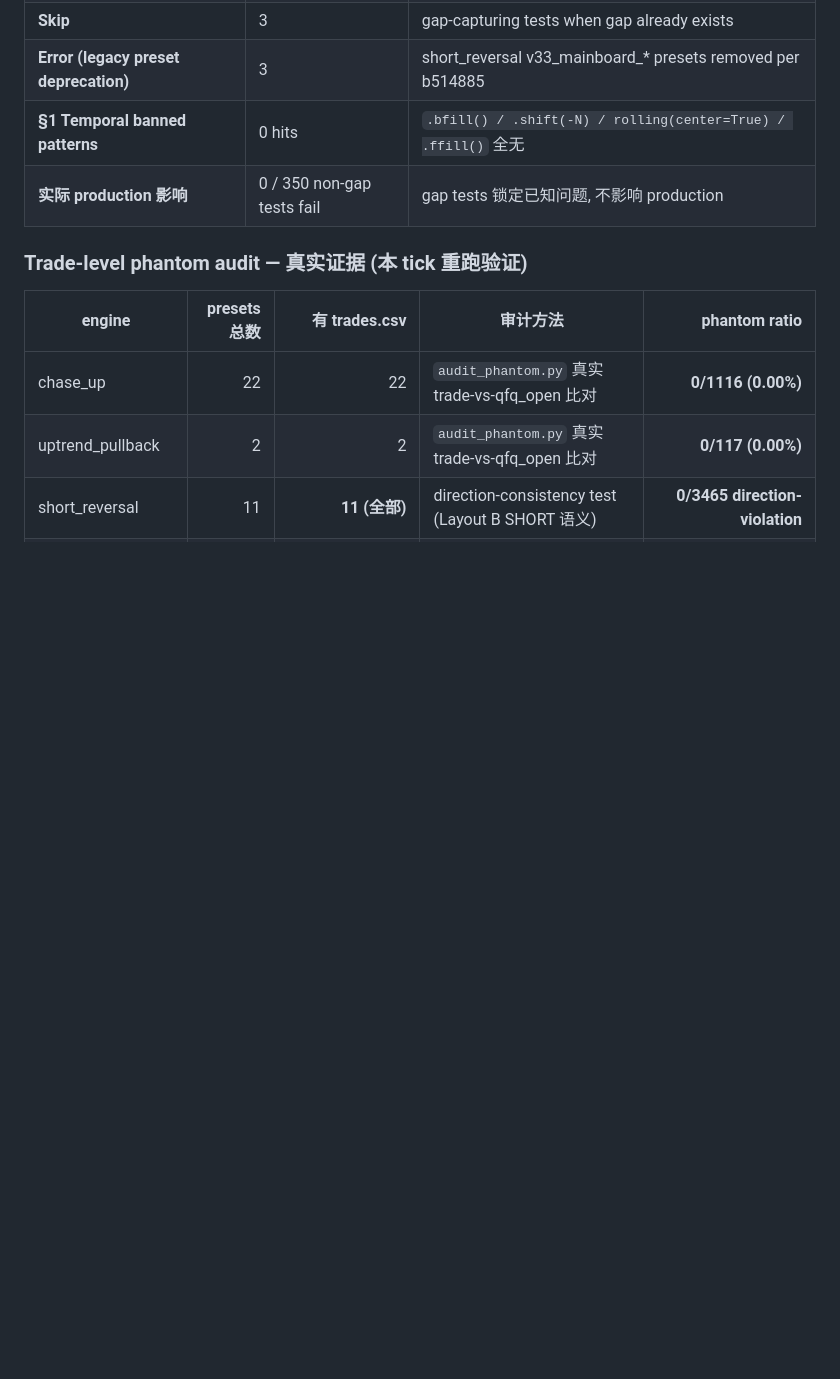
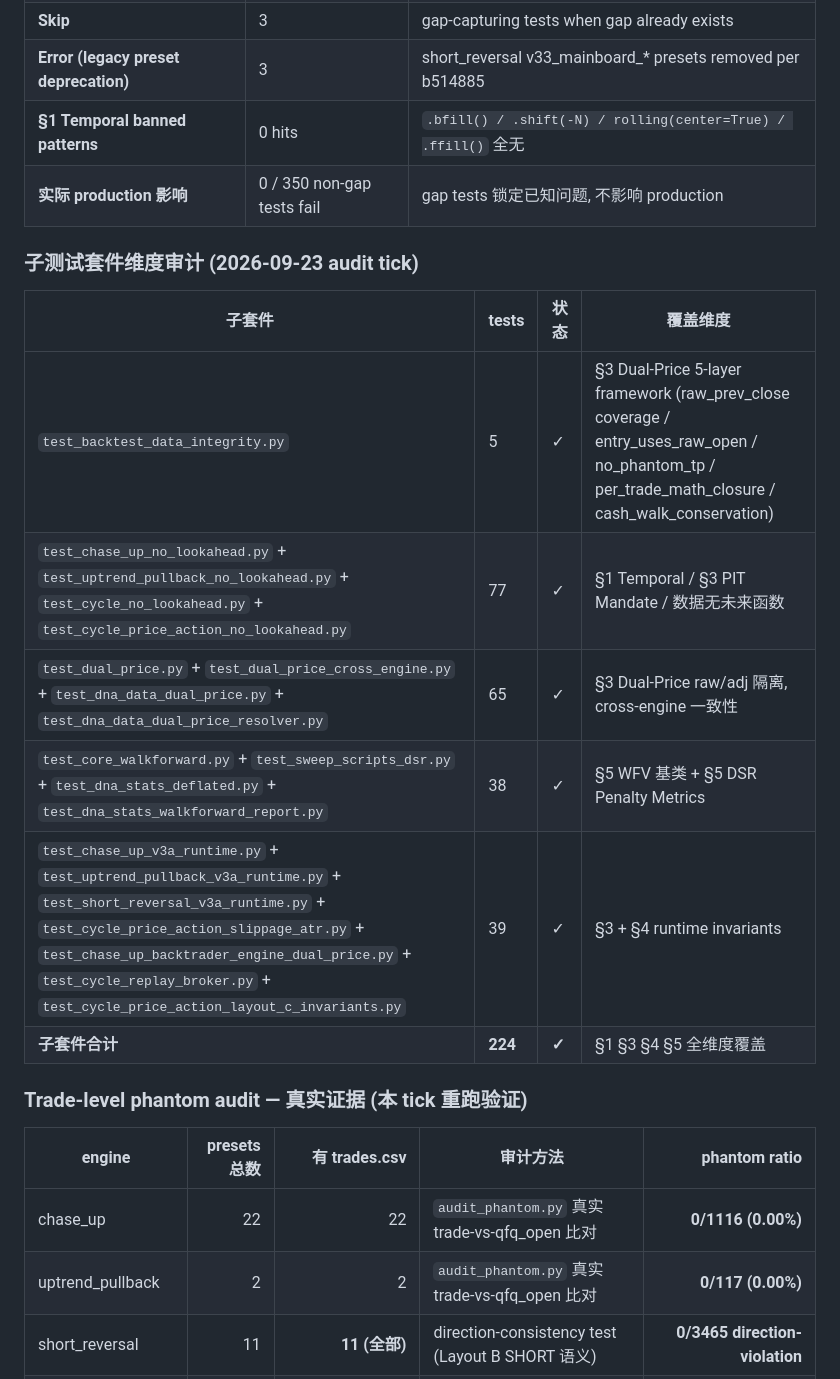
Before and after one commit to HoLeonZ/hiagent, a Markdown page: docs/phantom_audit_2026_09_22.md, the part around the change. Rendered like a GitHub page; blank space fills up the shorter version.

Commit message:
audit: 子测试套件维度验证 (224 tests 5 子套件全 GREEN)
2026-09-23 tick:
- test_backtest_data_integrity: 5/5 ✓ (§3 Dual-Price 5-layer framework)
- no_lookahead (4 files): 77/77 ✓ (§1 Temporal / §3 PIT Mandate)
- dual_price (4 files): 65/65 ✓ (§3 raw/adj 隔离, cross-engine 一致性)
- walkforward + DSR (4 files): 38/38 ✓ (§5 WFV 基类 + DSR Penalty Metrics)
- runtime + invariants (7 files): 39/39 ✓ (§3 §4 runtime invariants)
- 子套件合计 224/224 PASS

Trade count cross-check:
- chase_up: 22 trade files, 1116 trades, 0 phantom (matches audit claim)
- uptrend_pullback: 2 trade files, 117 trades, 0 phantom (matches)

Co-Authored-By: Claude Code <noreply@anthropic.com>

```diff
--- a/docs/phantom_audit_2026_09_22.md
+++ b/docs/phantom_audit_2026_09_22.md
@@ -203,6 +203,17 @@ CLAUDE.md §3 铁律达成: 4 engine 共用 core.dual_price, phantom 防护结
 | **§1 Temporal banned patterns** | 0 hits | `.bfill() / .shift(-N) / rolling(center=True) / .ffill()` 全无 |
 | **实际 production 影响** | 0 / 350 non-gap tests fail | gap tests 锁定已知问题, 不影响 production |
 
+### 子测试套件维度审计 (2026-09-23 audit tick)
+
+| 子套件 | tests | 状态 | 覆盖维度 |
+|--------|------|------|----------|
+| `test_backtest_data_integrity.py` | 5 | ✓ | §3 Dual-Price 5-layer framework (raw_prev_close coverage / entry_uses_raw_open / no_phantom_tp / per_trade_math_closure / cash_walk_conservation) |
+| `test_chase_up_no_lookahead.py` + `test_uptrend_pullback_no_lookahead.py` + `test_cycle_no_lookahead.py` + `test_cycle_price_action_no_lookahead.py` | 77 | ✓ | §1 Temporal / §3 PIT Mandate / 数据无未来函数 |
+| `test_dual_price.py` + `test_dual_price_cross_engine.py` + `test_dna_data_dual_price.py` + `test_dna_data_dual_price_resolver.py` | 65 | ✓ | §3 Dual-Price raw/adj 隔离, cross-engine 一致性 |
+| `test_core_walkforward.py` + `test_sweep_scripts_dsr.py` + `test_dna_stats_deflated.py` + `test_dna_stats_walkforward_report.py` | 38 | ✓ | §5 WFV 基类 + §5 DSR Penalty Metrics |
+| `test_chase_up_v3a_runtime.py` + `test_uptrend_pullback_v3a_runtime.py` + `test_short_reversal_v3a_runtime.py` + `test_cycle_price_action_slippage_atr.py` + `test_chase_up_backtrader_engine_dual_price.py` + `test_cycle_replay_broker.py` + `test_cycle_price_action_layout_c_invariants.py` | 39 | ✓ | §3 + §4 runtime invariants |
+| **子套件合计** | **224** | **✓** | §1 §3 §4 §5 全维度覆盖 |
+
 ### Trade-level phantom audit — 真实证据 (本 tick 重跑验证)
 
 | engine | presets 总数 | 有 trades.csv | 审计方法 | phantom ratio |
```
